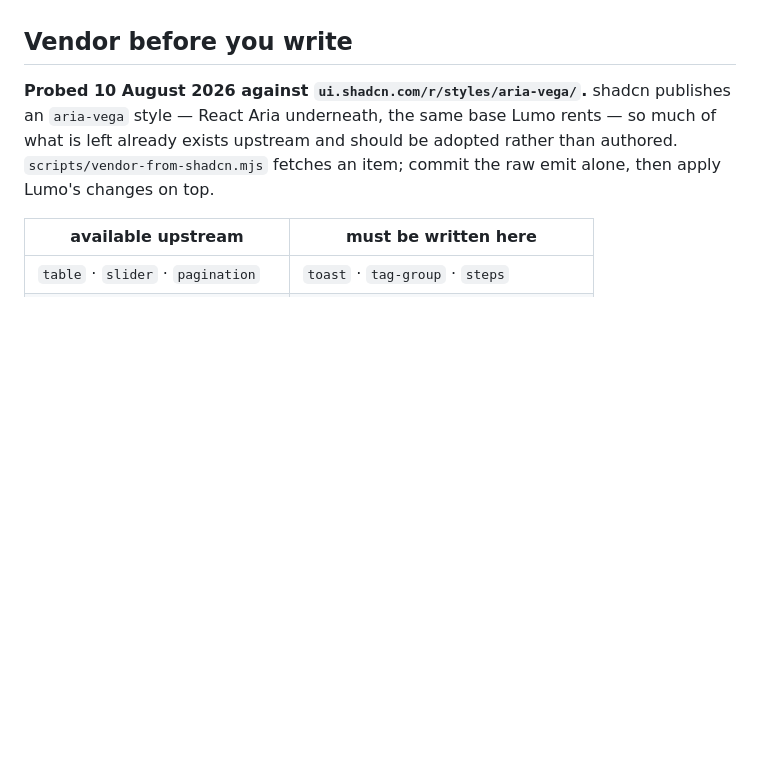
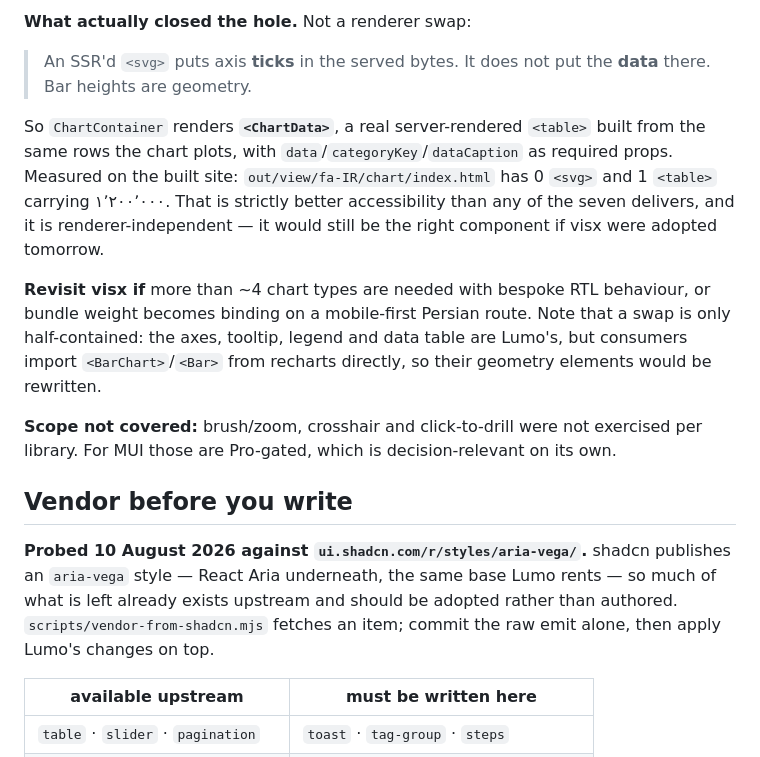
Before and after one commit to Telarsa/lumo-ui, a Markdown page: ROADMAP.md, the part around one of its changes. Drawn GitHub-style; blank space fills up the shorter version.

```diff
--- a/ROADMAP.md
+++ b/ROADMAP.md
@@ -221,3 +277,24 @@ evidence rather than on which library is better known.
+**What actually closed the hole.** Not a renderer swap:
+
+> An SSR'd `<svg>` puts axis **ticks** in the served bytes. It does not put the
+> **data** there. Bar heights are geometry.
+
+So `ChartContainer` renders **`<ChartData>`**, a real server-rendered `<table>`
+built from the same rows the chart plots, with `data`/`categoryKey`/`dataCaption`
+as required props. Measured on the built site: `out/view/fa-IR/chart/index.html`
+has 0 `<svg>` and 1 `<table>` carrying ۱٬۲۰۰٬۰۰۰. That is strictly better
+accessibility than any of the seven delivers, and it is renderer-independent —
+it would still be the right component if visx were adopted tomorrow.
+
+**Revisit visx if** more than ~4 chart types are needed with bespoke RTL
+behaviour, or bundle weight becomes binding on a mobile-first Persian route. Note
+that a swap is only half-contained: the axes, tooltip, legend and data table are
+Lumo's, but consumers import `<BarChart>`/`<Bar>` from recharts directly, so
+their geometry elements would be rewritten.
+
+**Scope not covered:** brush/zoom, crosshair and click-to-drill were not
+exercised per library. For MUI those are Pro-gated, which is decision-relevant
+on its own.
 
 ## Vendor before you write
 
```
Also changed, not shown: other parts of ROADMAP.md (+59 -3 lines).
